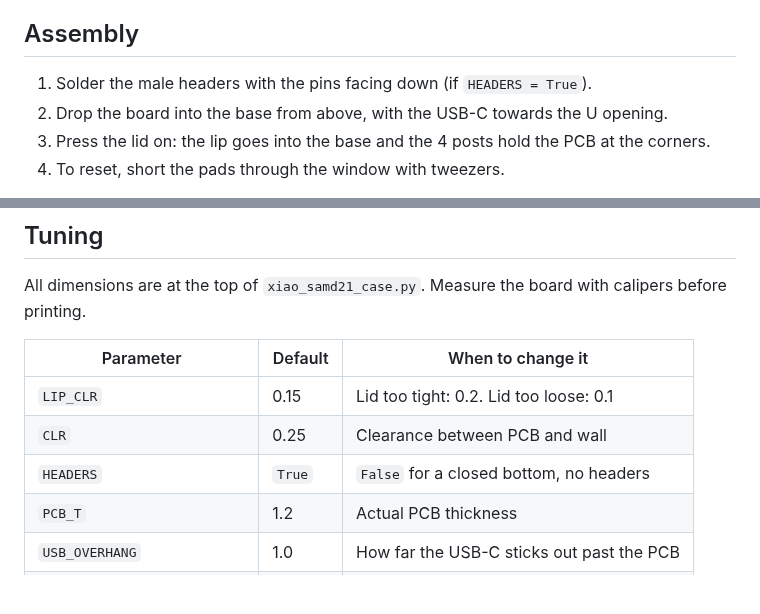
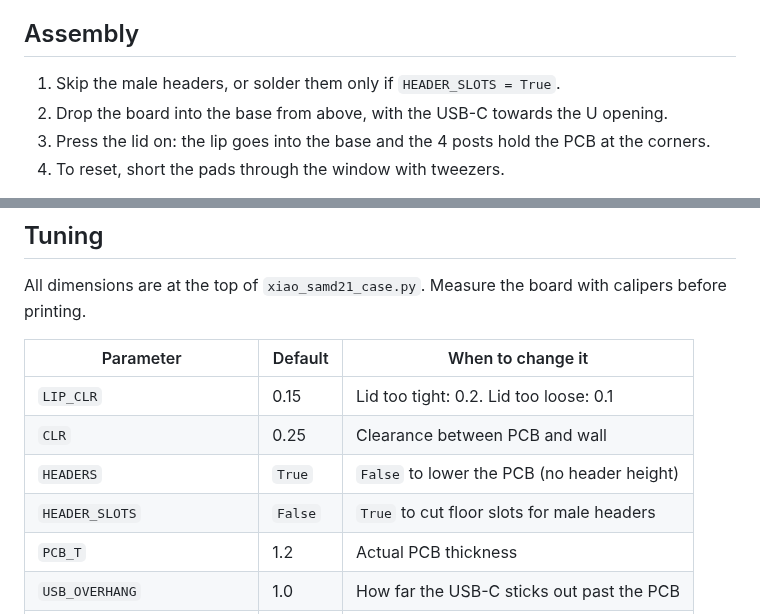
Before and after one commit to yortyrh/xiao-samd21-case, a Markdown page: README.md, 2 parts joined by grey strips. GitHub-like rendering; blank space fills up the shorter version.

```diff
--- a/README.md
+++ b/README.md
@@ -63,7 +63,7 @@ Notes:
 
 ## Assembly
 
-1. Solder the male headers with the pins facing down (if `HEADERS = True`).
+1. Skip the male headers, or solder them only if `HEADER_SLOTS = True`.
 2. Drop the board into the base from above, with the USB-C towards the U opening.
 3. Press the lid on: the lip goes into the base and the 4 posts hold the PCB at the corners.
 4. To reset, short the pads through the window with tweezers.
@@ -76,7 +76,8 @@ All dimensions are at the top of `xiao_samd21_case.py`. Measure the board with c
 |---|---|---|
 | `LIP_CLR` | 0.15 | Lid too tight: 0.2. Lid too loose: 0.1 |
 | `CLR` | 0.25 | Clearance between PCB and wall |
-| `HEADERS` | `True` | `False` for a closed bottom, no headers |
+| `HEADERS` | `True` | `False` to lower the PCB (no header height) |
+| `HEADER_SLOTS` | `False` | `True` to cut floor slots for male headers |
 | `PCB_T` | 1.2 | Actual PCB thickness |
 | `USB_OVERHANG` | 1.0 | How far the USB-C sticks out past the PCB |
 | `WIN_Y`, `WIN_X_FROM_USB_END` | 6.2, 0.8 | Position of the LED/RESET windows |
```
Also changed, not shown: other parts of README.md (+1 -1 lines), images/assembled.png, images/base.png, images/exploded.png, 5 other files.
